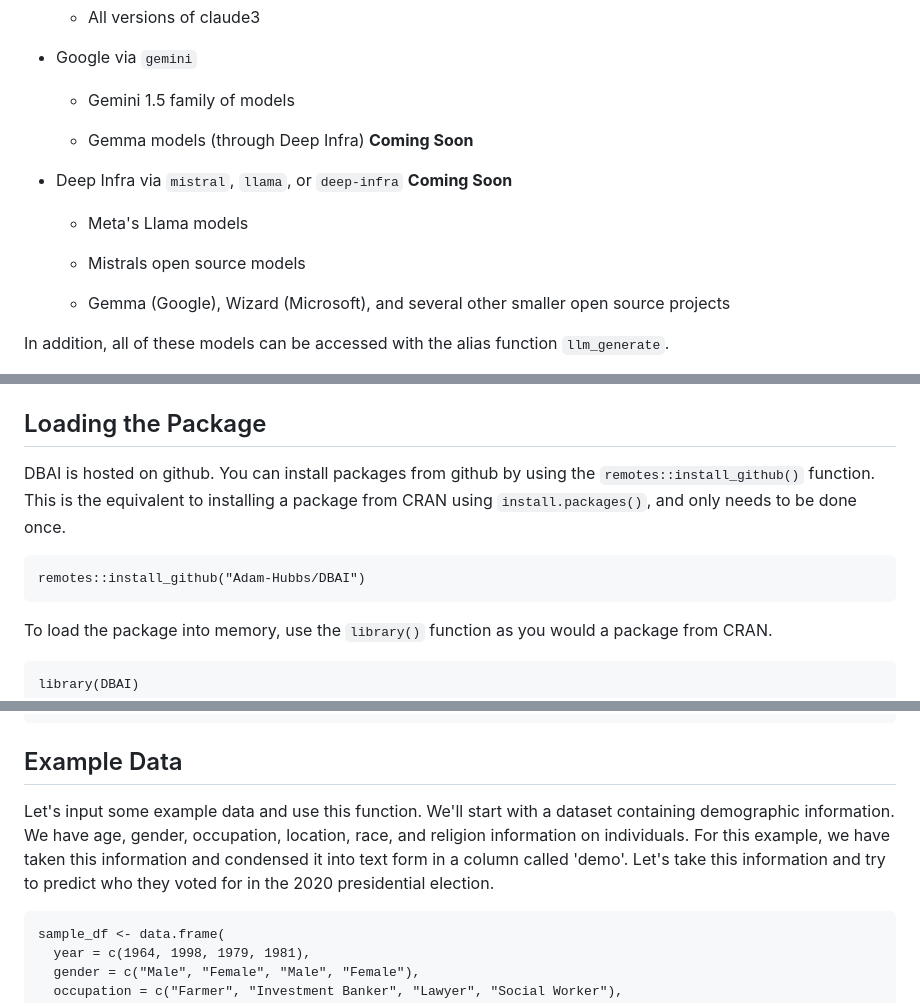
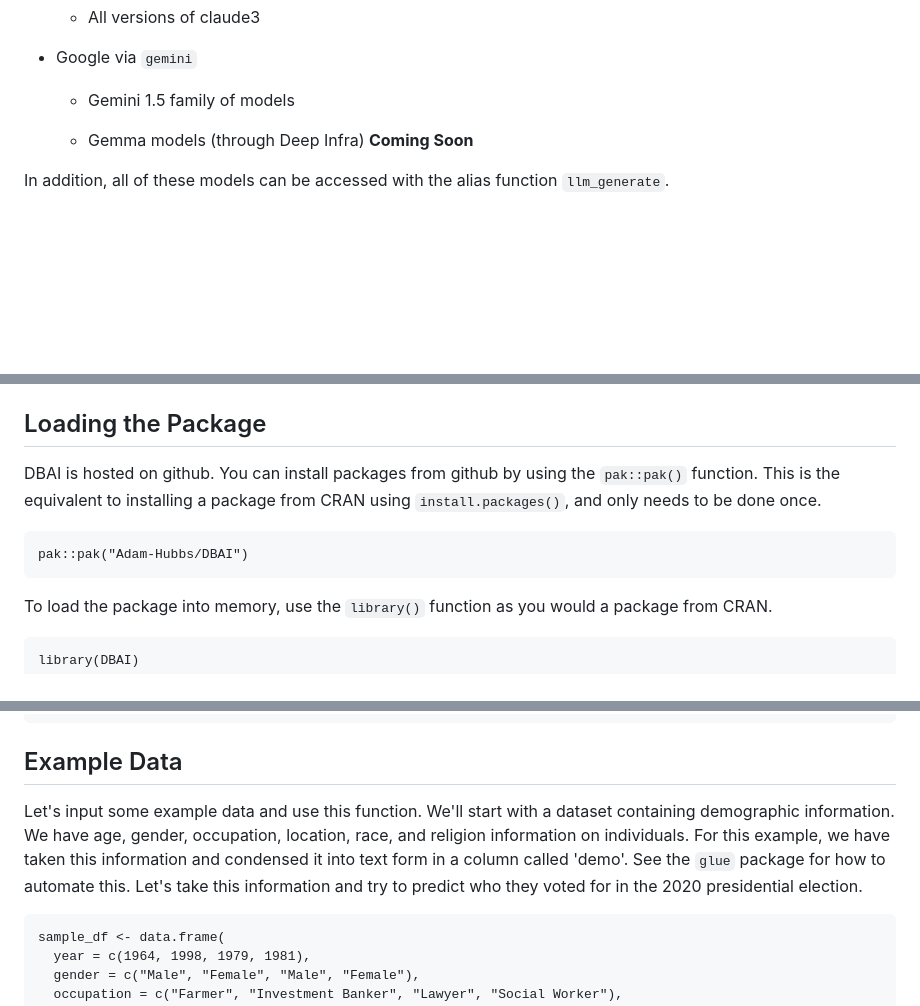
Before and after one commit to Adam-Hubbs/DBAI, a Markdown page: README.md, 3 parts joined by grey strips. Rendered like a GitHub page; blank space fills up the shorter version.

Commit message:
Doc update
Testing website changes

````diff
--- a/README.md
+++ b/README.md
@@ -30,14 +30,6 @@ DBAI supports the following companies and models
 
     -   Gemma models (through Deep Infra) **Coming Soon**
 
--   Deep Infra via `mistral`, `llama`, or `deep-infra` **Coming Soon**
-
-    -   Meta's Llama models
-
-    -   Mistrals open source models
-
-    -   Gemma (Google), Wizard (Microsoft), and several other smaller open source projects
-
 In addition, all of these models can be accessed with the alias function `llm_generate`.
 
 All of these models can be called using similar syntax. The main difference is each of these four companies require their own API Key. An API Key is similar to an ID or Credit Card number for these companies. They use it to authenticate that it is really you making this request, and to track your usage to bill you. API Keys are obtained from the model provider's website.
@@ -60,10 +50,10 @@ Rate limits are restrictions on how many API calls you can make in a given perio
 
 ## Loading the Package
 
-DBAI is hosted on github. You can install packages from github by using the `remotes::install_github()` function. This is the equivalent to installing a package from CRAN using `install.packages()`, and only needs to be done once.
+DBAI is hosted on github. You can install packages from github by using the `pak::pak()` function. This is the equivalent to installing a package from CRAN using `install.packages()`, and only needs to be done once.
 
 ```{r}
-remotes::install_github("Adam-Hubbs/DBAI")
+pak::pak("Adam-Hubbs/DBAI")
 ```
 
 To load the package into memory, use the `library()` function as you would a package from CRAN.
@@ -90,7 +80,7 @@ Sys.setenv(
 
 ## Example Data
 
-Let's input some example data and use this function. We'll start with a dataset containing demographic information. We have age, gender, occupation, location, race, and religion information on individuals. For this example, we have taken this information and condensed it into text form in a column called 'demo'. Let's take this information and try to predict who they voted for in the 2020 presidential election.
+Let's input some example data and use this function. We'll start with a dataset containing demographic information. We have age, gender, occupation, location, race, and religion information on individuals. For this example, we have taken this information and condensed it into text form in a column called 'demo'. See the `glue` package for how to automate this. Let's take this information and try to predict who they voted for in the 2020 presidential election.
 
 ```{r}
 sample_df <- data.frame(
````
Also changed, not shown: other parts of README.md (+2 -4 lines).
